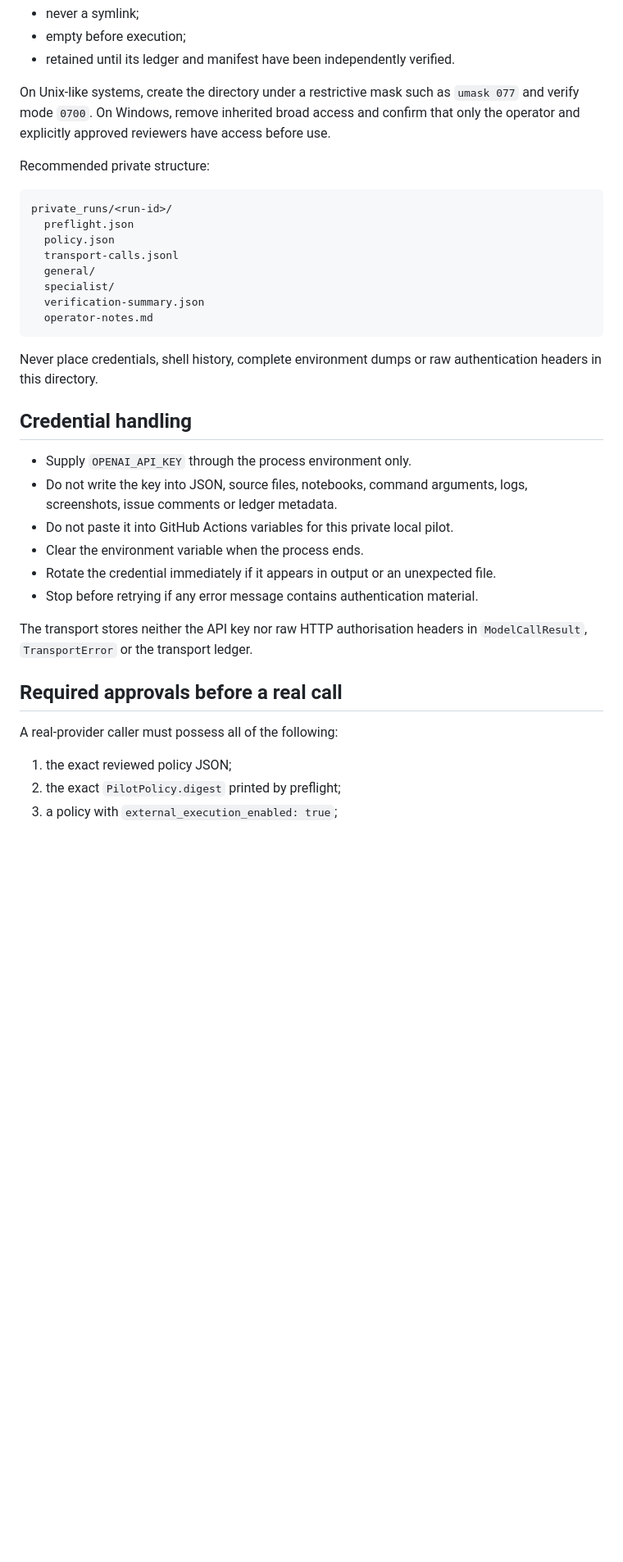
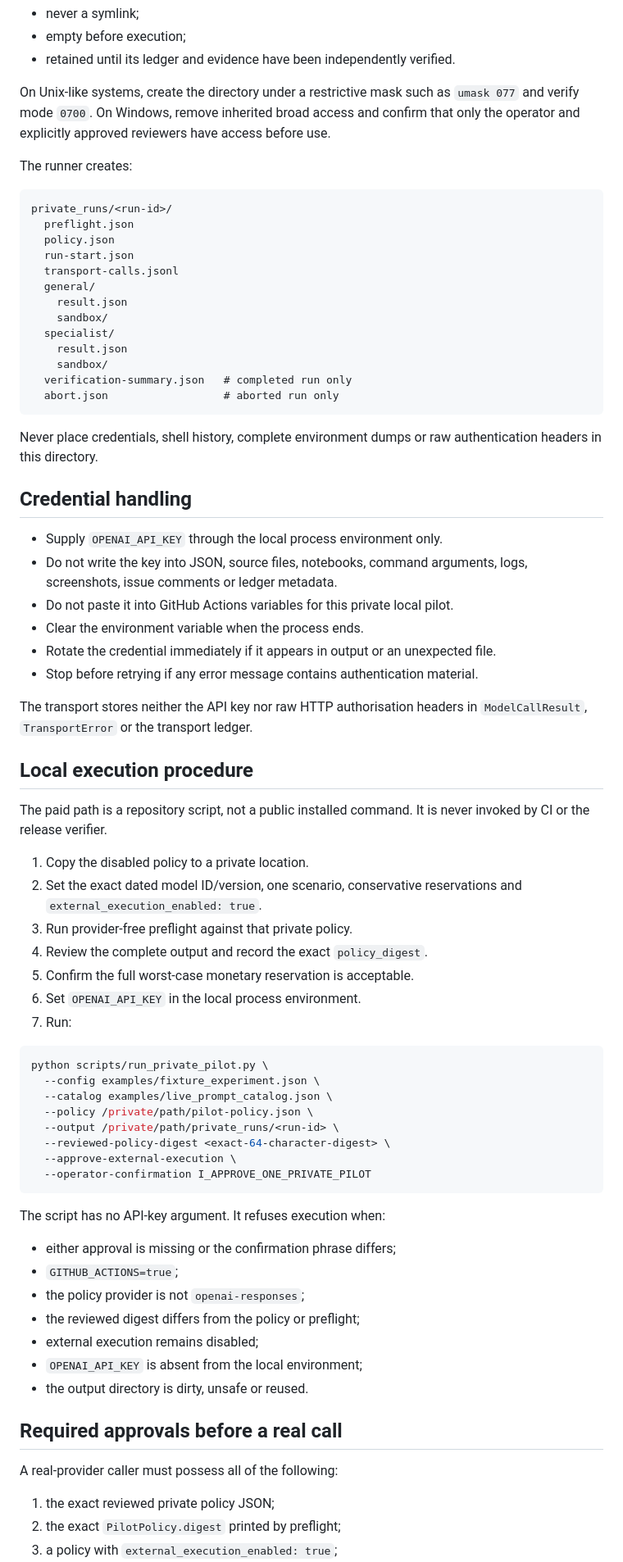
Before and after one commit to Luca-1304/agent-reliability-arena, a Markdown page: docs/PRIVATE_PILOT_RUNBOOK.md, the part around one of its changes. Shown at 82% size. GitHub-like rendering; blank space fills up the shorter version.

Commit message:
Document rehearsed private runner and local execution command

````diff
--- a/docs/PRIVATE_PILOT_RUNBOOK.md
+++ b/docs/PRIVATE_PILOT_RUNBOOK.md
@@ -82,27 +97,32 @@ Required properties:
 - never a symlink;
 - empty before execution;
-- retained until its ledger and manifest have been independently verified.
+- retained until its ledger and evidence have been independently verified.
 
 On Unix-like systems, create the directory under a restrictive mask such as `umask 077` and verify mode `0700`. On Windows, remove inherited broad access and confirm that only the operator and explicitly approved reviewers have access before use.
 
-Recommended private structure:
+The runner creates:
 
 ```text
 private_runs/<run-id>/
   preflight.json
   policy.json
+  run-start.json
   transport-calls.jsonl
   general/
+    result.json
+    sandbox/
   specialist/
-  verification-summary.json
-  operator-notes.md
+    result.json
+    sandbox/
+  verification-summary.json   # completed run only
+  abort.json                  # aborted run only
 ```
 
 Never place credentials, shell history, complete environment dumps or raw authentication headers in this directory.
 
 ## Credential handling
 
-- Supply `OPENAI_API_KEY` through the process environment only.
+- Supply `OPENAI_API_KEY` through the local process environment only.
 - Do not write the key into JSON, source files, notebooks, command arguments, logs, screenshots, issue comments or ledger metadata.
 - Do not paste it into GitHub Actions variables for this private local pilot.
 - Clear the environment variable when the process ends.
@@ -111,10 +131,43 @@ Never place credentials, shell history, complete environment dumps or raw authen
 
 The transport stores neither the API key nor raw HTTP authorisation headers in `ModelCallResult`, `TransportError` or the transport ledger.
 
+## Local execution procedure
+
+The paid path is a repository script, not a public installed command. It is never invoked by CI or the release verifier.
+
+1. Copy the disabled policy to a private location.
+2. Set the exact dated model ID/version, one scenario, conservative reservations and `external_execution_enabled: true`.
+3. Run provider-free preflight against that private policy.
+4. Review the complete output and record the exact `policy_digest`.
+5. Confirm the full worst-case monetary reservation is acceptable.
+6. Set `OPENAI_API_KEY` in the local process environment.
+7. Run:
+
+```bash
+python scripts/run_private_pilot.py \
+  --config examples/fixture_experiment.json \
+  --catalog examples/live_prompt_catalog.json \
+  --policy /private/path/pilot-policy.json \
+  --output /private/path/private_runs/<run-id> \
+  --reviewed-policy-digest <exact-64-character-digest> \
+  --approve-external-execution \
+  --operator-confirmation I_APPROVE_ONE_PRIVATE_PILOT
+```
+
+The script has no API-key argument. It refuses execution when:
+
+- either approval is missing or the confirmation phrase differs;
+- `GITHUB_ACTIONS=true`;
+- the policy provider is not `openai-responses`;
+- the reviewed digest differs from the policy or preflight;
+- external execution remains disabled;
+- `OPENAI_API_KEY` is absent from the local environment;
+- the output directory is dirty, unsafe or reused.
+
 ## Required approvals before a real call
 
 A real-provider caller must possess all of the following:
 
-1. the exact reviewed policy JSON;
+1. the exact reviewed private policy JSON;
 2. the exact `PilotPolicy.digest` printed by preflight;
 3. a policy with `external_execution_enabled: true`;
````
Also changed, not shown: other parts of docs/PRIVATE_PILOT_RUNBOOK.md (+42 -24 lines).
